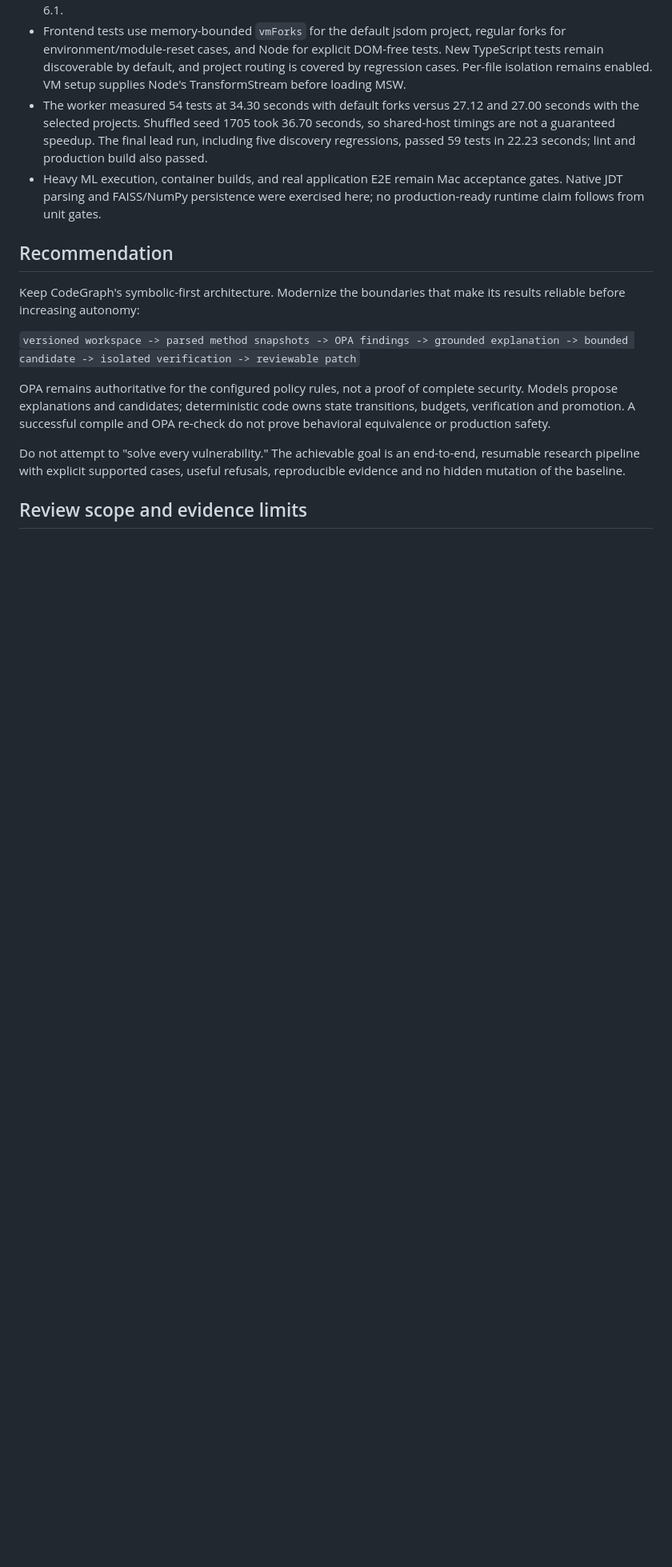
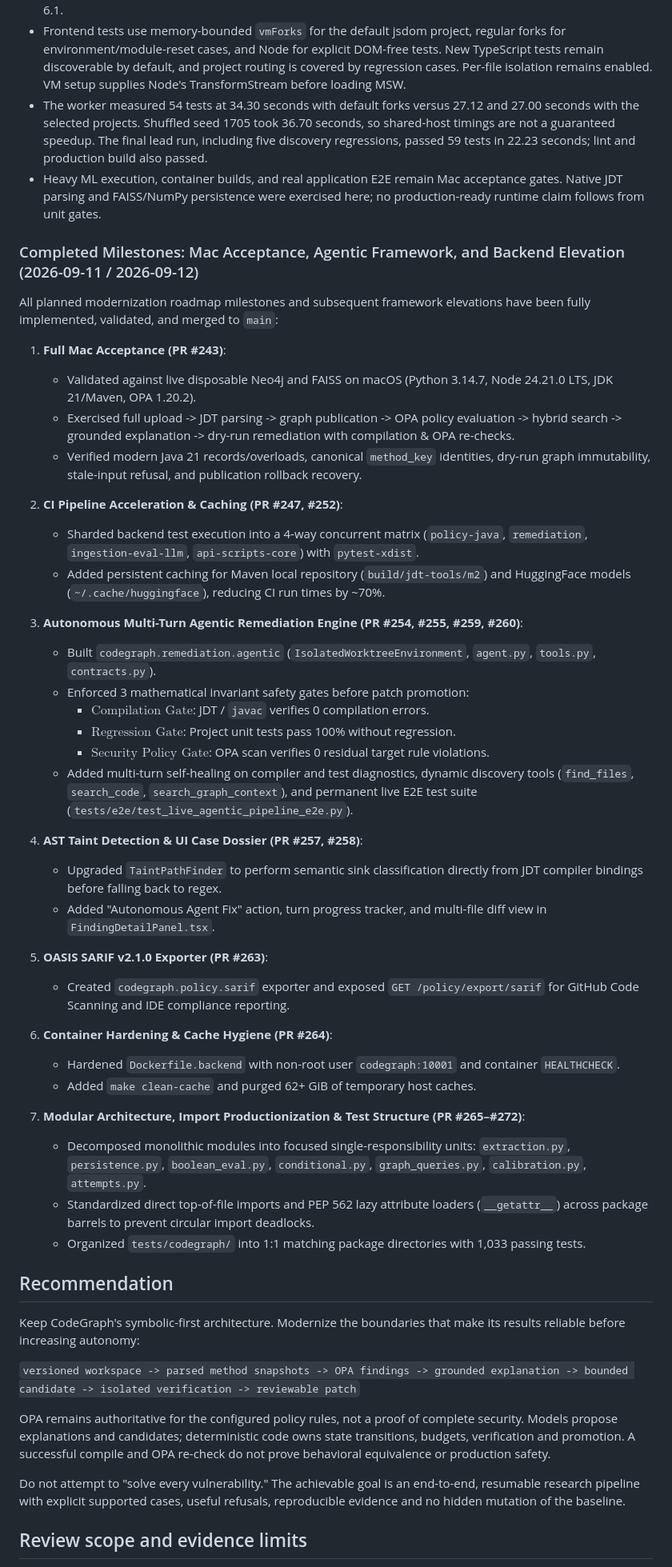
Before and after one commit to daniel-volpin/codegraph-rego, a Markdown page: docs/architecture/2026-09-11-backend-modernization-roadmap.md, the part around the change. Shown at 80% size. Drawn GitHub-style; blank space fills up the shorter version.

Commit message:
docs(roadmap): record completion of Mac acceptance, agentic framework, and backend elevation (#273)

```diff
--- a/docs/architecture/2026-09-11-backend-modernization-roadmap.md
+++ b/docs/architecture/2026-09-11-backend-modernization-roadmap.md
@@ -422,6 +422,44 @@ the earlier source handoff or production acceptance is complete.
 - Heavy ML execution, container builds, and real application E2E remain Mac
   acceptance gates. Native JDT parsing and FAISS/NumPy persistence were
   exercised here; no production-ready runtime claim follows from unit gates.
+
+### Completed Milestones: Mac Acceptance, Agentic Framework, and Backend Elevation (2026-09-11 / 2026-09-12)
+
+All planned modernization roadmap milestones and subsequent framework elevations have been
+fully implemented, validated, and merged to `main`:
+
+1. **Full Mac Acceptance (PR #243)**:
+   - Validated against live disposable Neo4j and FAISS on macOS (Python 3.14.7, Node 24.21.0 LTS, JDK 21/Maven, OPA 1.20.2).
+   - Exercised full upload -> JDT parsing -> graph publication -> OPA policy evaluation -> hybrid search -> grounded explanation -> dry-run remediation with compilation & OPA re-checks.
+   - Verified modern Java 21 records/overloads, canonical `method_key` identities, dry-run graph immutability, stale-input refusal, and publication rollback recovery.
+
+2. **CI Pipeline Acceleration & Caching (PR #247, #252)**:
+   - Sharded backend test execution into a 4-way concurrent matrix (`policy-java`, `remediation`, `ingestion-eval-llm`, `api-scripts-core`) with `pytest-xdist`.
+   - Added persistent caching for Maven local repository (`build/jdt-tools/m2`) and HuggingFace models (`~/.cache/huggingface`), reducing CI run times by ~70%.
+
+3. **Autonomous Multi-Turn Agentic Remediation Engine (PR #254, #255, #259, #260)**:
+   - Built `codegraph.remediation.agentic` (`IsolatedWorktreeEnvironment`, `agent.py`, `tools.py`, `contracts.py`).
+   - Enforced 3 mathematical invariant safety gates before patch promotion:
+     - $\text{Compilation Gate}$: JDT / `javac` verifies 0 compilation errors.
+     - $\text{Regression Gate}$: Project unit tests pass 100% without regression.
+     - $\text{Security Policy Gate}$: OPA scan verifies 0 residual target rule violations.
+   - Added multi-turn self-healing on compiler and test diagnostics, dynamic discovery tools (`find_files`, `search_code`, `search_graph_context`), and permanent live E2E test suite (`tests/e2e/test_live_agentic_pipeline_e2e.py`).
+
+4. **AST Taint Detection & UI Case Dossier (PR #257, #258)**:
+   - Upgraded `TaintPathFinder` to perform semantic sink classification directly from JDT compiler bindings before falling back to regex.
+   - Added "Autonomous Agent Fix" action, turn progress tracker, and multi-file diff view in `FindingDetailPanel.tsx`.
+
+5. **OASIS SARIF v2.1.0 Exporter (PR #263)**:
+   - Created `codegraph.policy.sarif` exporter and exposed `GET /policy/export/sarif` for GitHub Code Scanning and IDE compliance reporting.
+
+6. **Container Hardening & Cache Hygiene (PR #264)**:
+   - Hardened `Dockerfile.backend` with non-root user `codegraph:10001` and container `HEALTHCHECK`.
+   - Added `make clean-cache` and purged 62+ GiB of temporary host caches.
+
+7. **Modular Architecture, Import Productionization & Test Structure (PR #265–#272)**:
+   - Decomposed monolithic modules into focused single-responsibility units: `extraction.py`, `persistence.py`, `boolean_eval.py`, `conditional.py`, `graph_queries.py`, `calibration.py`, `attempts.py`.
+   - Standardized direct top-of-file imports and PEP 562 lazy attribute loaders (`__getattr__`) across package barrels to prevent circular import deadlocks.
+   - Organized `tests/codegraph/` into 1:1 matching package directories with 1,033 passing tests.
 
 ## Recommendation
 
```
